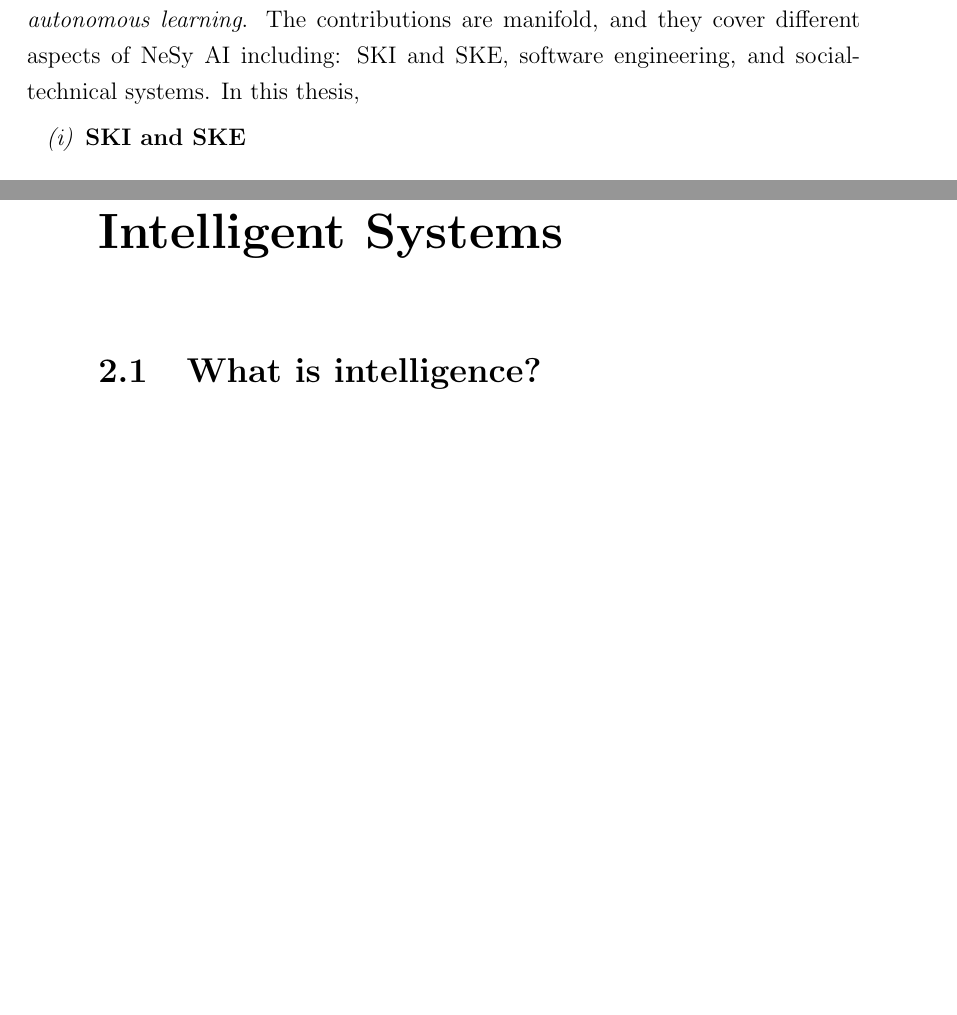
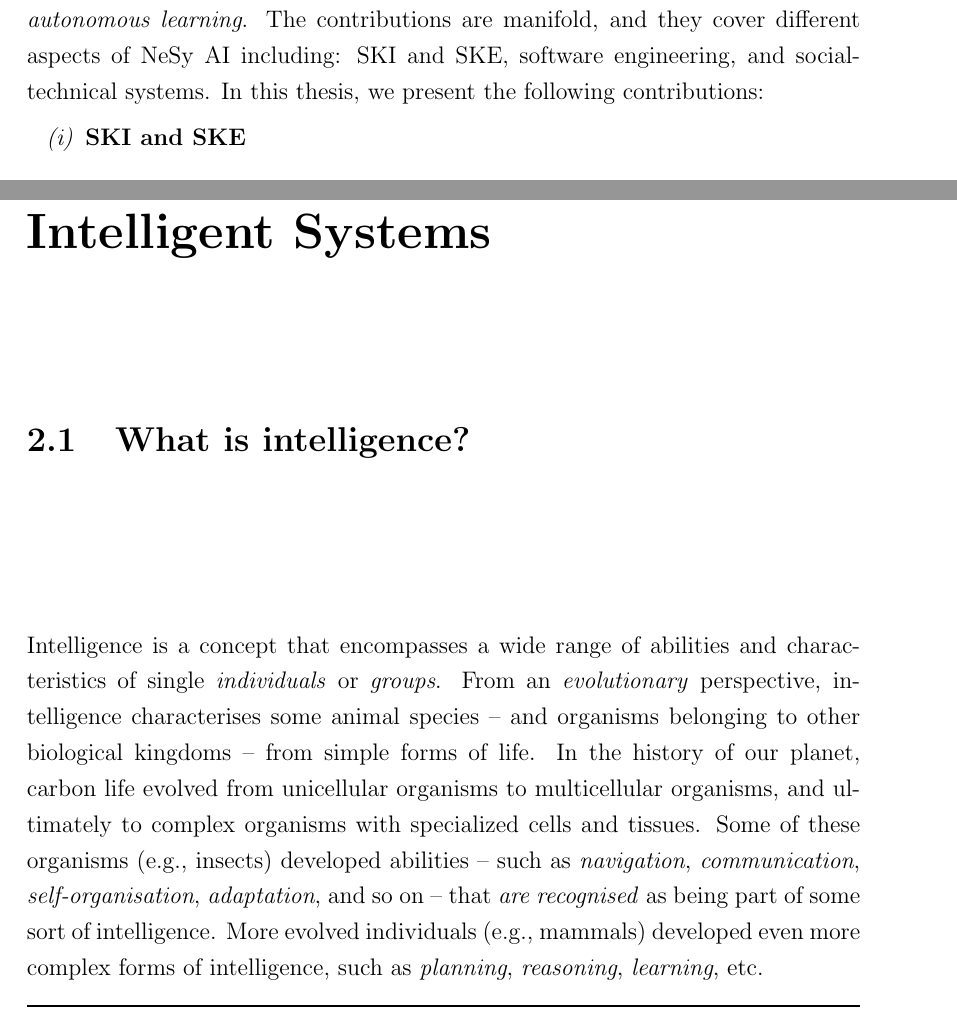
Before and after one commit to MatteoMagnini/phd-thesis, a LaTeX thesis (phd-thesis.tex, which reads chapters/chapter_1_introduction.tex, chapters/chapter_2_intelligent_systems.tex): two parts of pages 27 and 34 of 53 before the commit and two parts of pages 27 and 33 of 53 after it, joined at a grey line, cut so that both start at the same text, the shorter picture padded with empty space. Compiled offline with pdfLaTeX.

Commit message:
feat: add first paragraph in section 2.1

```diff
--- a/chapters/chapter_1_introduction.tex
+++ b/chapters/chapter_1_introduction.tex
@@ -188,7 +188,7 @@ The \textit{fil rouge} that binds all the contributions is the goal to design an
 %
 The contributions are manifold, and they cover different aspects of \gls{NeSy} \gls{AI} including: \gls{SKI} and \gls{SKE}, software engineering, and social-technical systems.
 %
-In this thesis,
+In this thesis, we present the following contributions:
 %
 \begin{enumerate}[label=\emph{(\roman*)}]
     \item \textbf{\gls{SKI} and \gls{SKE}}
--- a/chapters/chapter_2_intelligent_systems.tex
+++ b/chapters/chapter_2_intelligent_systems.tex
@@ -7,6 +7,19 @@
 %----------------------------------------------------------------------------------------
 
 \section{What is intelligence?}\label{sec:what-is-intelligence}
+
+Intelligence is a concept that encompasses a wide range of abilities and characteristics of single \emph{individuals} or \emph{groups}.
+%
+From an \emph{evolutionary} perspective, intelligence characterises some animal species -- and organisms belonging to other biological kingdoms -- from simple forms of life.
+%
+In the history of our planet, carbon life evolved from unicellular organisms to multicellular organisms, and ultimately to complex organisms with specialized cells and tissues.
+%
+Some of these organisms (e.g., insects) developed abilities -- such as \emph{navigation}, \emph{communication}, \emph{self-organisation}, \emph{adaptation}, and so on -- that \emph{are recognised} as being part of some sort of intelligence.
+%
+More evolved individuals (e.g., mammals) developed even more complex forms of intelligence, such as \emph{planning}, \emph{reasoning}, \emph{learning}, etc.
+
+
+
 
 \subsection{Intelligence in animals}\label{subsec:intelligence-in-animals}
 
```
